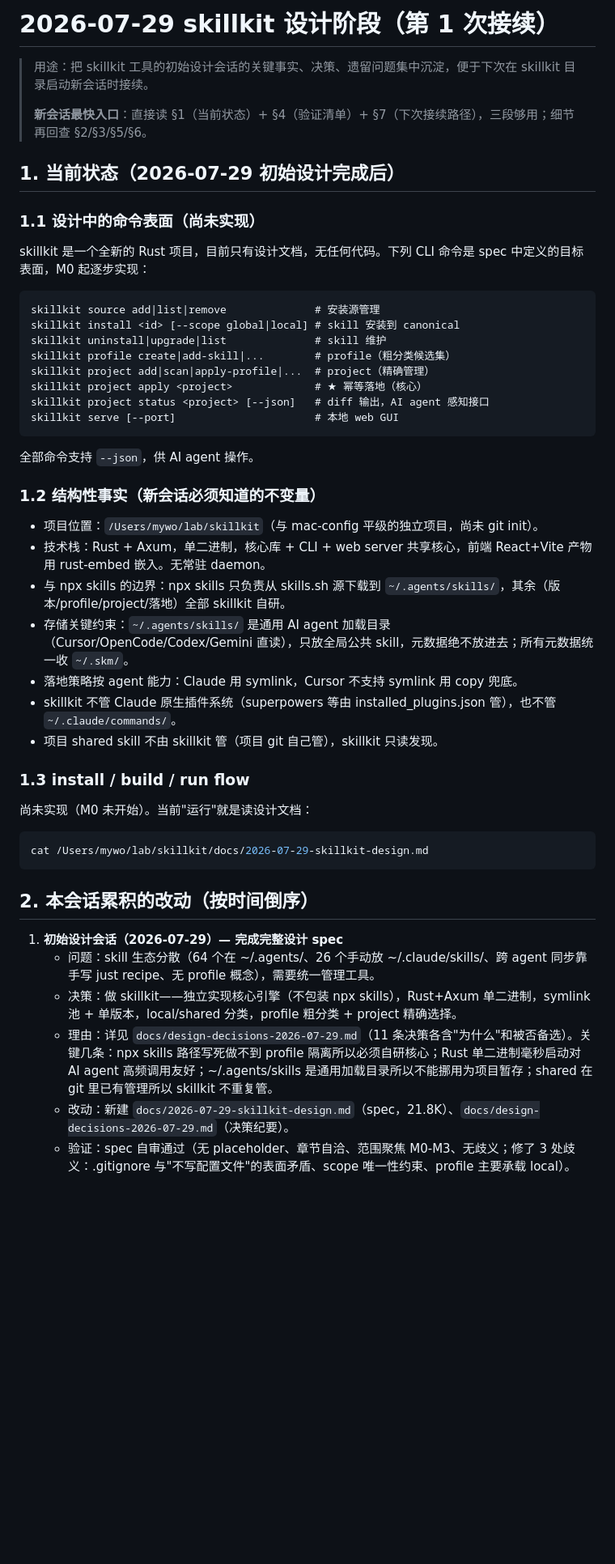
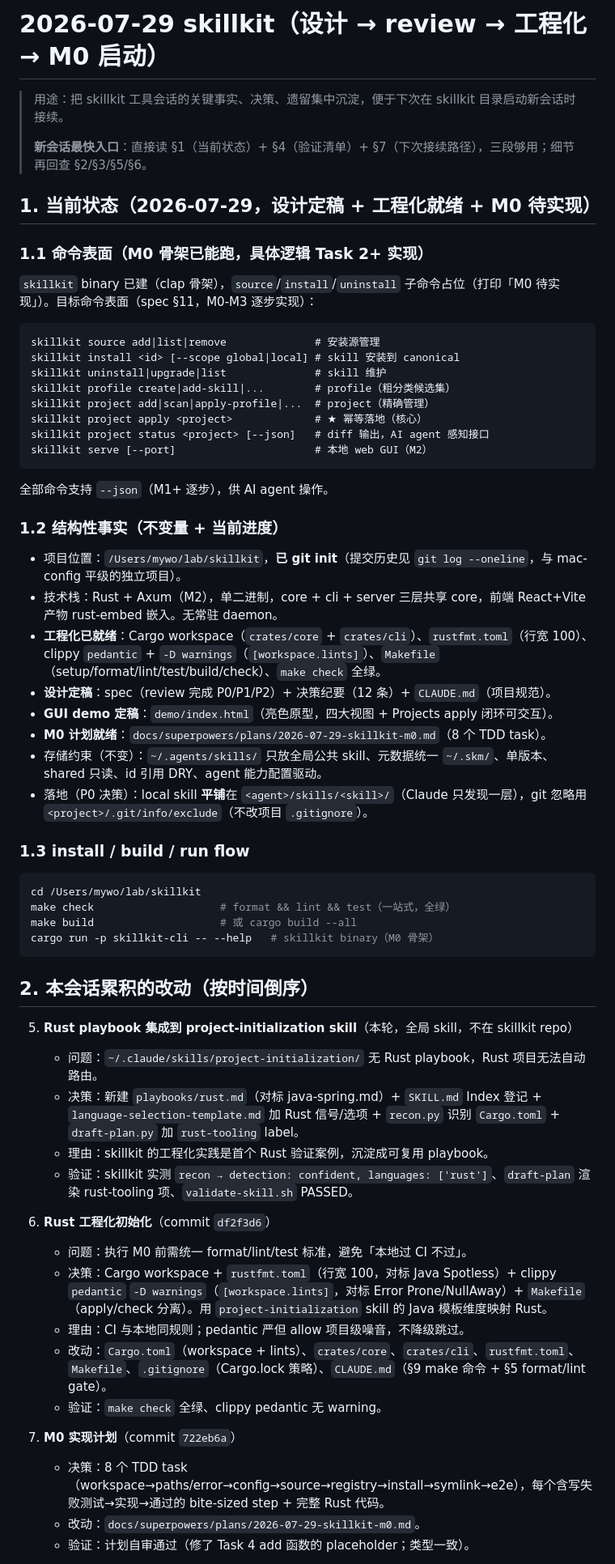
Before and after one commit to alex-1q84/skillkit, a Markdown page: docs/sessions/2026-07-29-skillkit-design.md, the part around one of its changes. Shown at 81% size. GitHub-like rendering; blank space fills up the shorter version.

````diff
--- a/docs/sessions/2026-07-29-skillkit-design.md
+++ b/docs/sessions/2026-07-29-skillkit-design.md
@@ -1,14 +1,14 @@
-# 2026-07-29 skillkit 设计阶段（第 1 次接续）
+# 2026-07-29 skillkit（设计 → review → 工程化 → M0 启动）
 
-> 用途：把 skillkit 工具的初始设计会话的关键事实、决策、遗留问题集中沉淀，便于下次在 skillkit 目录启动新会话时接续。
+> 用途：把 skillkit 工具会话的关键事实、决策、遗留集中沉淀，便于下次在 skillkit 目录启动新会话时接续。
 >
 > **新会话最快入口**：直接读 §1（当前状态）+ §4（验证清单）+ §7（下次接续路径），三段够用；细节再回查 §2/§3/§5/§6。
 
-## 1. 当前状态（2026-07-29 初始设计完成后）
+## 1. 当前状态（2026-07-29，设计定稿 + 工程化就绪 + M0 待实现）
 
-### 1.1 设计中的命令表面（尚未实现）
+### 1.1 命令表面（M0 骨架已能跑，具体逻辑 Task 2+ 实现）
 
-skillkit 是一个全新的 Rust 项目，目前只有设计文档，无任何代码。下列 CLI 命令是 spec 中定义的目标表面，M0 起逐步实现：
+`skillkit` binary 已建（clap 骨架），`source`/`install`/`uninstall` 子命令占位（打印「M0 待实现」）。目标命令表面（spec §11，M0-M3 逐步实现）：
 
 ```
 skillkit source add|list|remove              # 安装源管理
@@ -18,34 +18,48 @@ skillkit profile create|add-skill|...        # profile（粗分类候选集）
 skillkit project add|scan|apply-profile|...  # project（精确管理）
 skillkit project apply <project>             # ★ 幂等落地（核心）
 skillkit project status <project> [--json]   # diff 输出，AI agent 感知接口
-skillkit serve [--port]                      # 本地 web GUI
+skillkit serve [--port]                      # 本地 web GUI（M2）
 ```
 
-全部命令支持 `--json`，供 AI agent 操作。
+全部命令支持 `--json`（M1+ 逐步），供 AI agent 操作。
 
-### 1.2 结构性事实（新会话必须知道的不变量）
+### 1.2 结构性事实（不变量 + 当前进度）
 
-- 项目位置：`/Users/mywo/lab/skillkit`（与 mac-config 平级的独立项目，尚未 git init）。
-- 技术栈：Rust + Axum，单二进制，核心库 + CLI + web server 共享核心，前端 React+Vite 产物用 rust-embed 嵌入。无常驻 daemon。
-- 与 npx skills 的边界：npx skills 只负责从 skills.sh 源下载到 `~/.agents/skills/`，其余（版本/profile/project/落地）全部 skillkit 自研。
-- 存储关键约束：`~/.agents/skills/` 是通用 AI agent 加载目录（Cursor/OpenCode/Codex/Gemini 直读），只放全局公共 skill，元数据绝不放进去；所有元数据统一收 `~/.skm/`。
-- 落地策略按 agent 能力：Claude 用 symlink，Cursor 不支持 symlink 用 copy 兜底。
-- skillkit 不管 Claude 原生插件系统（superpowers 等由 installed_plugins.json 管），也不管 `~/.claude/commands/`。
-- 项目 shared skill 不由 skillkit 管（项目 git 自己管），skillkit 只读发现。
+- 项目位置：`/Users/mywo/lab/skillkit`，**已 git init**（提交历史见 `git log --oneline`，与 mac-config 平级的独立项目）。
+- 技术栈：Rust + Axum（M2），单二进制，core + cli + server 三层共享 core，前端 React+Vite 产物 rust-embed 嵌入。无常驻 daemon。
+- **工程化已就绪**：Cargo workspace（`crates/core` + `crates/cli`）、`rustfmt.toml`（行宽 100）、clippy `pedantic` + `-D warnings`（`[workspace.lints]`）、`Makefile`（setup/format/lint/test/build/check）、`make check` 全绿。
+- **设计定稿**：spec（review 完成 P0/P1/P2）+ 决策纪要（12 条）+ `CLAUDE.md`（项目规范）。
+- **GUI demo 定稿**：`demo/index.html`（亮色原型，四大视图 + Projects apply 闭环可交互）。
+- **M0 计划就绪**：`docs/superpowers/plans/2026-07-29-skillkit-m0.md`（8 个 TDD task）。
+- 存储约束（不变）：`~/.agents/skills/` 只放全局公共 skill、元数据统一 `~/.skm/`、单版本、shared 只读、id 引用 DRY、agent 能力配置驱动。
+- 落地（P0 决策）：local skill **平铺**在 `<agent>/skills/<skill>/`（Claude 只发现一层），git 忽略用 `<project>/.git/info/exclude`（不改项目 `.gitignore`）。
 
 ### 1.3 install / build / run flow
 
-尚未实现（M0 未开始）。当前"运行"就是读设计文档：
-
 ```bash
-cat /Users/mywo/lab/skillkit/docs/2026-07-29-skillkit-design.md
+cd /Users/mywo/lab/skillkit
+make check                    # format && lint && test（一站式，全绿）
+make build                    # 或 cargo build --all
+cargo run -p skillkit-cli -- --help   # skillkit binary（M0 骨架）
 ```
 
 ## 2. 本会话累积的改动（按时间倒序）
 
-1. **初始设计会话（2026-07-29）— 完成完整设计 spec**
-   - 问题：skill 生态分散（64 个在 ~/.agents/、26 个手动放 ~/.claude/skills/、跨 agent 同步靠手写 just recipe、无 profile 概念），需要统一管理工具。
-   - 决策：做 skillkit——独立实现核心引擎（不包装 npx skills），Rust+Axum 单二进制，symlink 池 + 单版本，local/shared 分类，profile 粗分类 + project 精确选择。
-   - 理由：详见 `docs/design-decisions-2026-07-29.md`（11 条决策各含"为什么"和被否备选）。关键几条：npx skills 路径写死做不到 profile 隔离所以必须自研核心；Rust 单二进制毫秒启动对 AI agent 高频调用友好；~/.agents/skills 是通用加载目录所以不能挪用为项目暂存；shared 在 git 里已有管理所以 skillkit 不重复管。
-   - 改动：新建 `docs/2026-07-29-skillkit-design.md`（spec，21.8K）、`docs/design-decisions-2026-07-29.md`（决策纪要）。
-   - 验证：spec 自审通过（无 placeholder、章节自洽、范围聚焦 M0-M3、无歧义；修了 3 处歧义：.gitignore 与"不写配置文件"的表面矛盾、scope 唯一性约束、profile 主要承载 local）。
+5. **Rust playbook 集成到 project-initialization skill**（本轮，全局 skill，不在 skillkit repo）
+   - 问题：`~/.claude/skills/project-initialization/` 无 Rust playbook，Rust 项目无法自动路由。
+   - 决策：新建 `playbooks/rust.md`（对标 java-spring.md）+ `SKILL.md` Index 登记 + `language-selection-template.md` 加 Rust 信号/选项 + `recon.py` 识别 `Cargo.toml` + `draft-plan.py` 加 `rust-tooling` label。
+   - 理由：skillkit 的工程化实践是首个 Rust 验证案例，沉淀成可复用 playbook。
+   - 验证：skillkit 实测 `recon → detection: confident, languages: ['rust']`、`draft-plan` 渲染 rust-tooling 项、`validate-skill.sh` PASSED。
+
+4. **Rust 工程化初始化**（commit `df2f3d6`）
+   - 问题：执行 M0 前需统一 format/lint/test 标准，避免「本地过 CI 不过」。
+   - 决策：Cargo workspace + `rustfmt.toml`（行宽 100，对标 Java Spotless）+ clippy `pedantic` `-D warnings`（`[workspace.lints]`，对标 Error Prone/NullAway）+ `Makefile`（apply/check 分离）。用 `project-initialization` skill 的 Java 模板维度映射 Rust。
+   - 理由：CI 与本地同规则；pedantic 严但 allow 项目级噪音，不降级跳过。
+   - 改动：`Cargo.toml`（workspace + lints）、`crates/core`、`crates/cli`、`rustfmt.toml`、`Makefile`、`.gitignore`（Cargo.lock 策略）、`CLAUDE.md`（§9 make 命令 + §5 format/lint gate）。
+   - 验证：`make check` 全绿、clippy pedantic 无 warning。
+
+3. **M0 实现计划**（commit `722eb6a`）
+   - 决策：8 个 TDD task（workspace→paths/error→config→source→registry→install→symlink→e2e），每个含写失败测试→实现→通过的 bite-sized step + 完整 Rust 代码。
+   - 改动：`docs/superpowers/plans/2026-07-29-skillkit-m0.md`。
+   - 验证：计划自审通过（修了 Task 4 add 函数的 placeholder；类型一致）。
+
````
Also changed, not shown: other parts of docs/sessions/2026-07-29-skillkit-design.md (+101 -38 lines).
